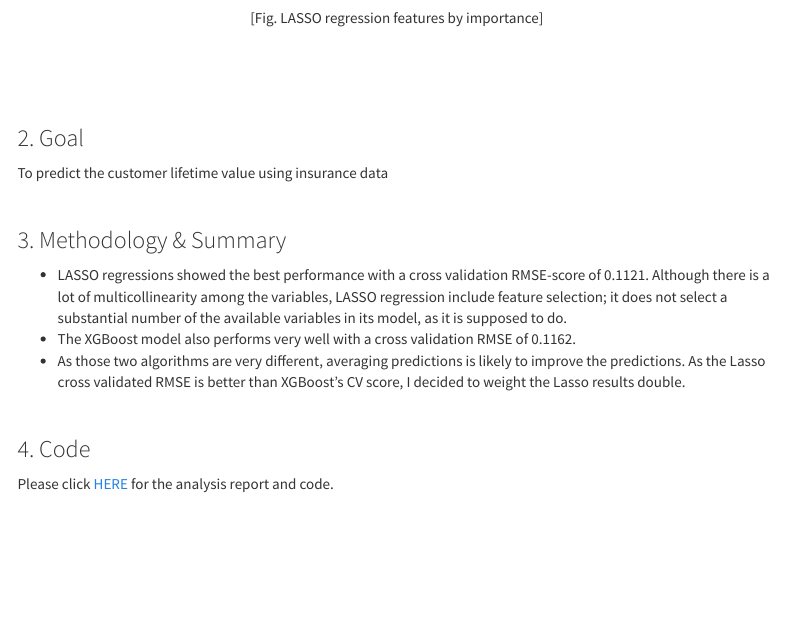
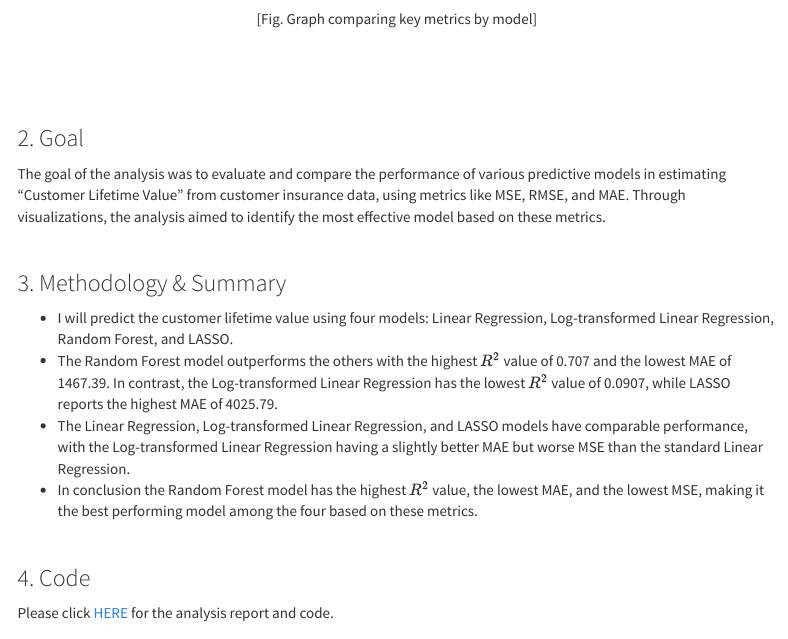
Before and after one commit to lee-jh-data/lee-jh-data.github.io, an R Markdown document (stat1.Rmd): the page in a window 1100 px wide, from 360 px down before the commit and from 1250 px down after it, so that both start at the same text. Rendered offline with R 4.5, knitr and Pandoc, with nearby package versions; a font, style sheet, LaTeX package, included part or bibliography that could not be used is replaced or left out; menus at the side of the page are left out; badge pictures from the web are left out.

Commit message:
blog update

```diff
--- a/stat1.Rmd
+++ b/stat1.Rmd
@@ -31,6 +33,6 @@ output:
 </p>
 <p align="center">
-[Fig. LASSO regression features by importance]
+[Fig. Graph comparing key metrics by model]
 </p>
 
 
@@ -39,15 +41,16 @@ output:
 <br><br>
 
 ### 2. Goal
-To predict the customer lifetime value using insurance data
+The goal of the analysis was to evaluate and compare the performance of various predictive models in estimating "Customer Lifetime Value" from customer insurance data, using metrics like MSE, RMSE, and MAE. Through visualizations, the analysis aimed to identify the most effective model based on these metrics.
 
 <br>
 
 ### 3. Methodology & Summary
 
-  + LASSO regressions showed the best performance with a cross validation RMSE-score of 0.1121. Although there is a lot of multicollinearity among the variables, LASSO regression include feature selection; it does not select a substantial number of the available variables in its model, as it is supposed to do.
-  + The XGBoost model also performs very well with a cross validation RMSE of 0.1162.
-  + As those two algorithms are very different, averaging predictions is likely to improve the predictions. As the Lasso cross validated RMSE is better than XGBoost's CV score, I decided to weight the Lasso results double.
+  + I will predict the customer lifetime value using four models: Linear Regression, Log-transformed Linear Regression, Random Forest, and LASSO.
+  + The Random Forest model outperforms the others with the highest $R^2$ value of 0.707 and the lowest MAE of 1467.39. In contrast, the Log-transformed Linear Regression has the lowest $R^2$ value of 0.0907, while LASSO reports the highest MAE of 4025.79.
+  + The Linear Regression, Log-transformed Linear Regression, and LASSO models have comparable performance, with the Log-transformed Linear Regression having a slightly better MAE but worse MSE than the standard Linear Regression.
+  + In conclusion the Random Forest model has the highest $R^2$ value, the lowest MAE, and the lowest MSE, making it the best performing model among the four based on these metrics.
 
 <br>
 
```
Also changed, not shown: images/Stat01_image.png (added), stat1.html, stat1.Rmd (8 more changed lines).
